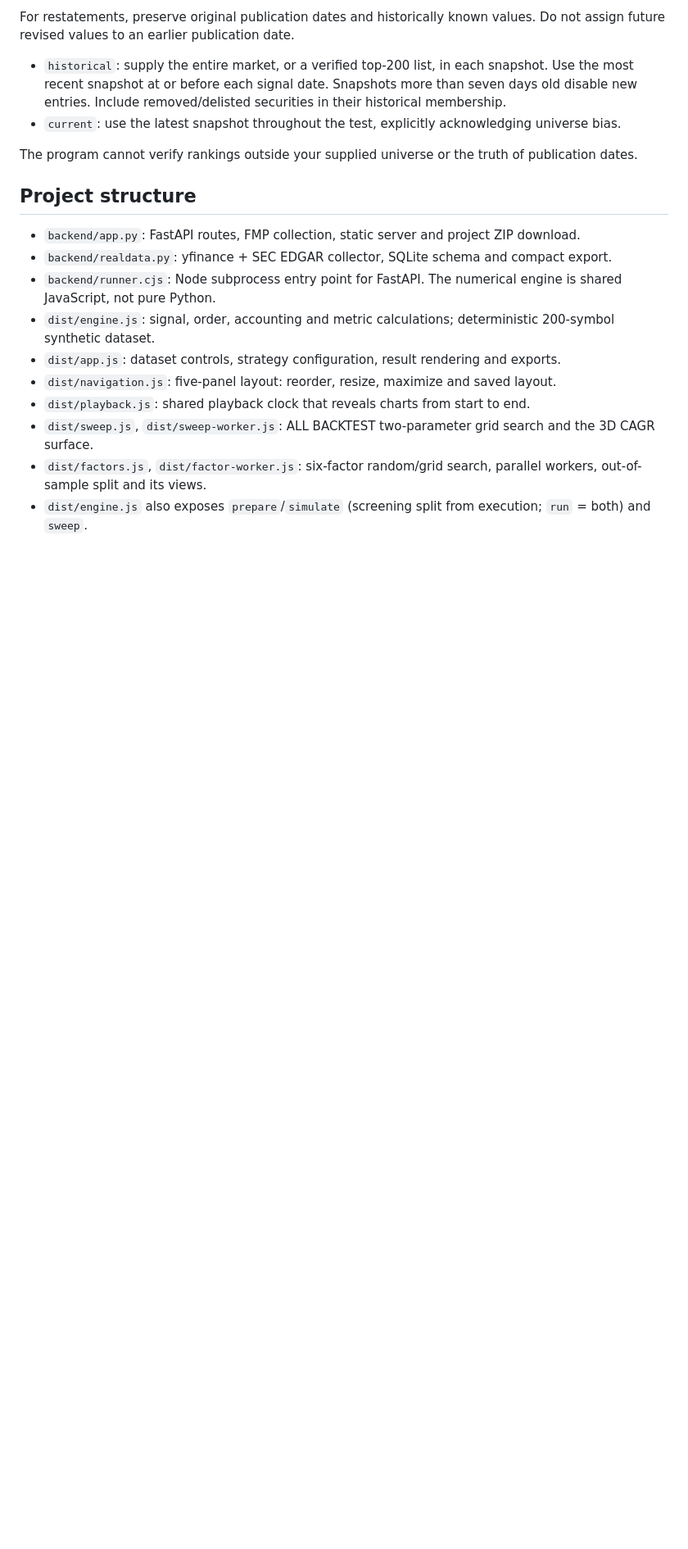
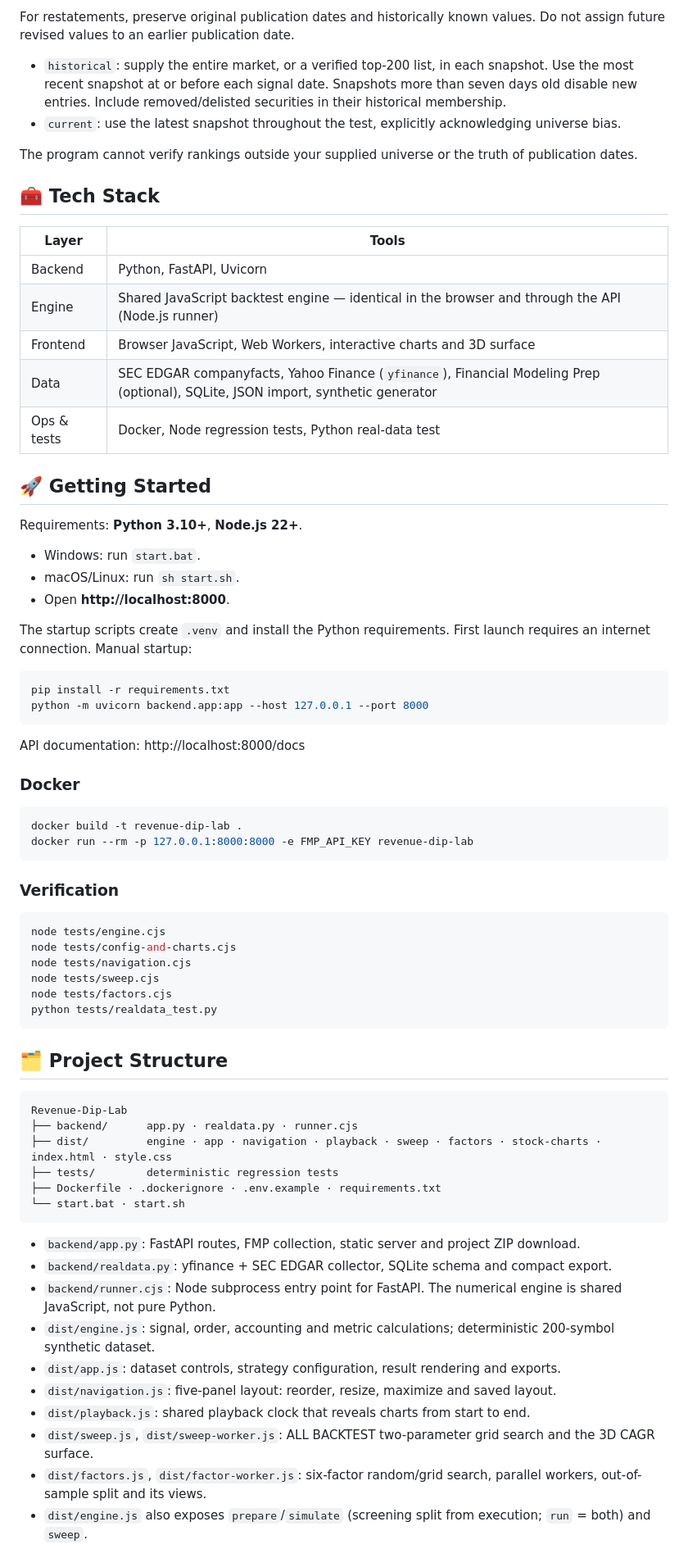
Before and after one commit to HyeonbinJung/Revenue-Dip-Lab, a Markdown page: README.md, the part around one of its changes. Shown at 82% size. GitHub-like rendering; blank space fills up the shorter version.

````diff
--- a/README.md
+++ b/README.md
@@ -130,7 +163,61 @@ For restatements, preserve original publication dates and historically known val
 
 The program cannot verify rankings outside your supplied universe or the truth of publication dates.
 
-## Project structure
+## 🧰 Tech Stack
+
+| Layer | Tools |
+|---|---|
+| Backend | Python, FastAPI, Uvicorn |
+| Engine | Shared JavaScript backtest engine — identical in the browser and through the API (Node.js runner) |
+| Frontend | Browser JavaScript, Web Workers, interactive charts and 3D surface |
+| Data | SEC EDGAR companyfacts, Yahoo Finance (`yfinance`), Financial Modeling Prep (optional), SQLite, JSON import, synthetic generator |
+| Ops & tests | Docker, Node regression tests, Python real-data test |
+
+## 🚀 Getting Started
+
+Requirements: **Python 3.10+**, **Node.js 22+**.
+
+- Windows: run `start.bat`.
+- macOS/Linux: run `sh start.sh`.
+- Open **http://localhost:8000**.
+
+The startup scripts create `.venv` and install the Python requirements. First launch requires an internet connection. Manual startup:
+
+```bash
+pip install -r requirements.txt
+python -m uvicorn backend.app:app --host 127.0.0.1 --port 8000
+```
+
+API documentation: http://localhost:8000/docs
+
+### Docker
+
+```bash
+docker build -t revenue-dip-lab .
+docker run --rm -p 127.0.0.1:8000:8000 -e FMP_API_KEY revenue-dip-lab
+```
+
+### Verification
+
+```bash
+node tests/engine.cjs
+node tests/config-and-charts.cjs
+node tests/navigation.cjs
+node tests/sweep.cjs
+node tests/factors.cjs
+python tests/realdata_test.py
+```
+
+## 🗂️ Project Structure
+
+```text
+Revenue-Dip-Lab
+├── backend/      app.py · realdata.py · runner.cjs
+├── dist/         engine · app · navigation · playback · sweep · factors · stock-charts · index.html · style.css
+├── tests/        deterministic regression tests
+├── Dockerfile · .dockerignore · .env.example · requirements.txt
+└── start.bat · start.sh
+```
 
 - `backend/app.py`: FastAPI routes, FMP collection, static server and project ZIP download.
 - `backend/realdata.py`: yfinance + SEC EDGAR collector, SQLite schema and compact export.
````
Also changed, not shown: other parts of README.md (+64 -35 lines).
